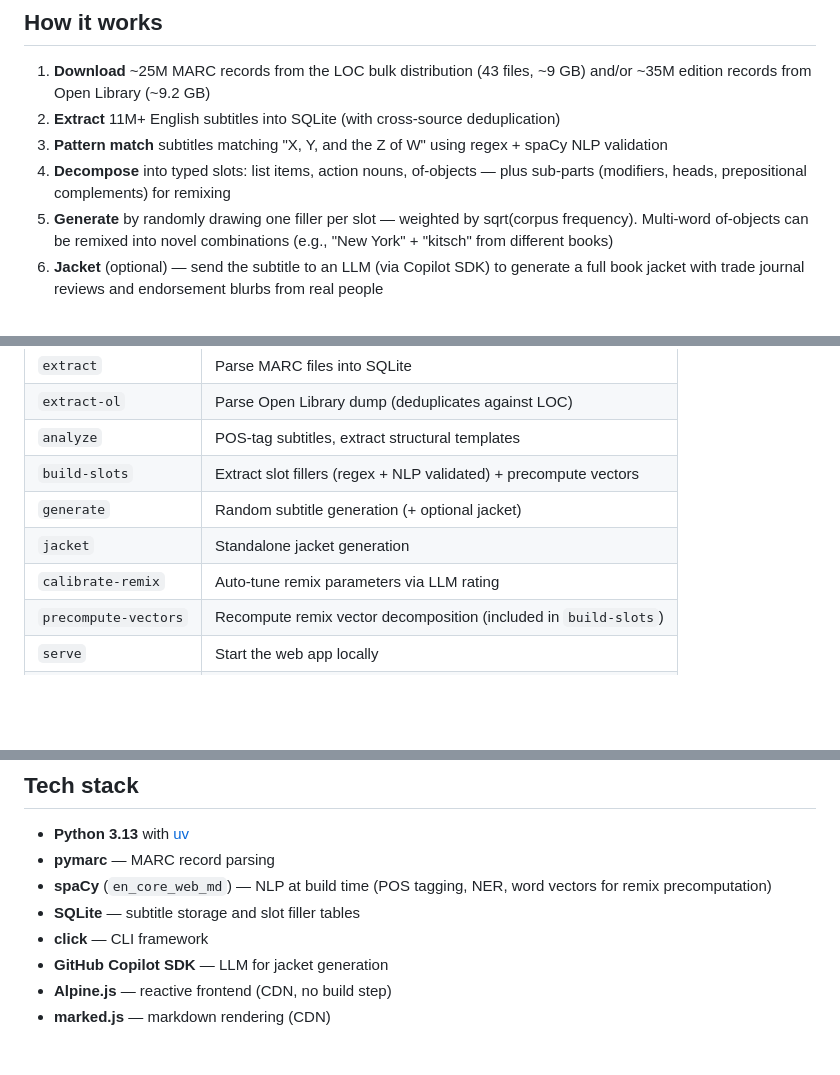
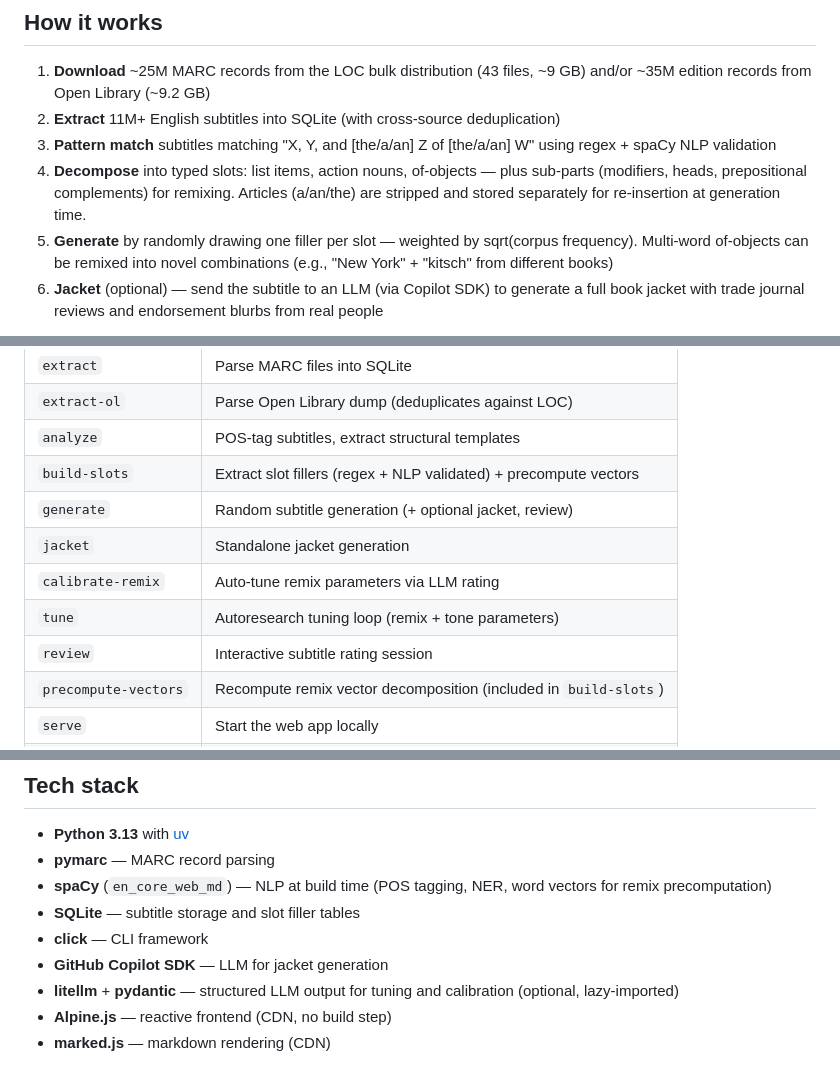
Before and after one commit to Arithmomaniac/subtitle-generator, a Markdown page: README.md, 3 parts joined by grey strips. Rendered like a GitHub page; blank space fills up the shorter version.

```diff
--- a/README.md
+++ b/README.md
@@ -26,8 +27,8 @@ Celebrity Culture, Theology, and the Collapse of New England
 
 1. **Download** ~25M MARC records from the LOC bulk distribution (43 files, ~9 GB) and/or ~35M edition records from Open Library (~9.2 GB)
 2. **Extract** 11M+ English subtitles into SQLite (with cross-source deduplication)
-3. **Pattern match** subtitles matching "X, Y, and the Z of W" using regex + spaCy NLP validation
-4. **Decompose** into typed slots: list items, action nouns, of-objects — plus sub-parts (modifiers, heads, prepositional complements) for remixing
+3. **Pattern match** subtitles matching "X, Y, and [the/a/an] Z of [the/a/an] W" using regex + spaCy NLP validation
+4. **Decompose** into typed slots: list items, action nouns, of-objects — plus sub-parts (modifiers, heads, prepositional complements) for remixing. Articles (a/an/the) are stripped and stored separately for re-insertion at generation time.
 5. **Generate** by randomly drawing one filler per slot — weighted by sqrt(corpus frequency). Multi-word of-objects can be remixed into novel combinations (e.g., "New York" + "kitsch" from different books)
 6. **Jacket** (optional) — send the subtitle to an LLM (via Copilot SDK) to generate a full book jacket with trade journal reviews and endorsement blurbs from real people
 
@@ -135,9 +156,11 @@ Run `subtitle-gen calibrate-remix --help` to auto-tune remix parameters with LLM
 | `extract-ol` | Parse Open Library dump (deduplicates against LOC) |
 | `analyze` | POS-tag subtitles, extract structural templates |
 | `build-slots` | Extract slot fillers (regex + NLP validated) + precompute vectors |
-| `generate` | Random subtitle generation (+ optional jacket) |
+| `generate` | Random subtitle generation (+ optional jacket, review) |
 | `jacket` | Standalone jacket generation |
 | `calibrate-remix` | Auto-tune remix parameters via LLM rating |
+| `tune` | Autoresearch tuning loop (remix + tone parameters) |
+| `review` | Interactive subtitle rating session |
 | `precompute-vectors` | Recompute remix vector decomposition (included in `build-slots`) |
 | `serve` | Start the web app locally |
 | `export-db` | Export mini SQLite directly from full DB |
@@ -174,6 +201,7 @@ web/
 - **SQLite** — subtitle storage and slot filler tables
 - **click** — CLI framework
 - **GitHub Copilot SDK** — LLM for jacket generation
+- **litellm** + **pydantic** — structured LLM output for tuning and calibration (optional, lazy-imported)
 - **Alpine.js** — reactive frontend (CDN, no build step)
 - **marked.js** — markdown rendering (CDN)
 
```
Also changed, not shown: other parts of README.md (+29 -4 lines).
